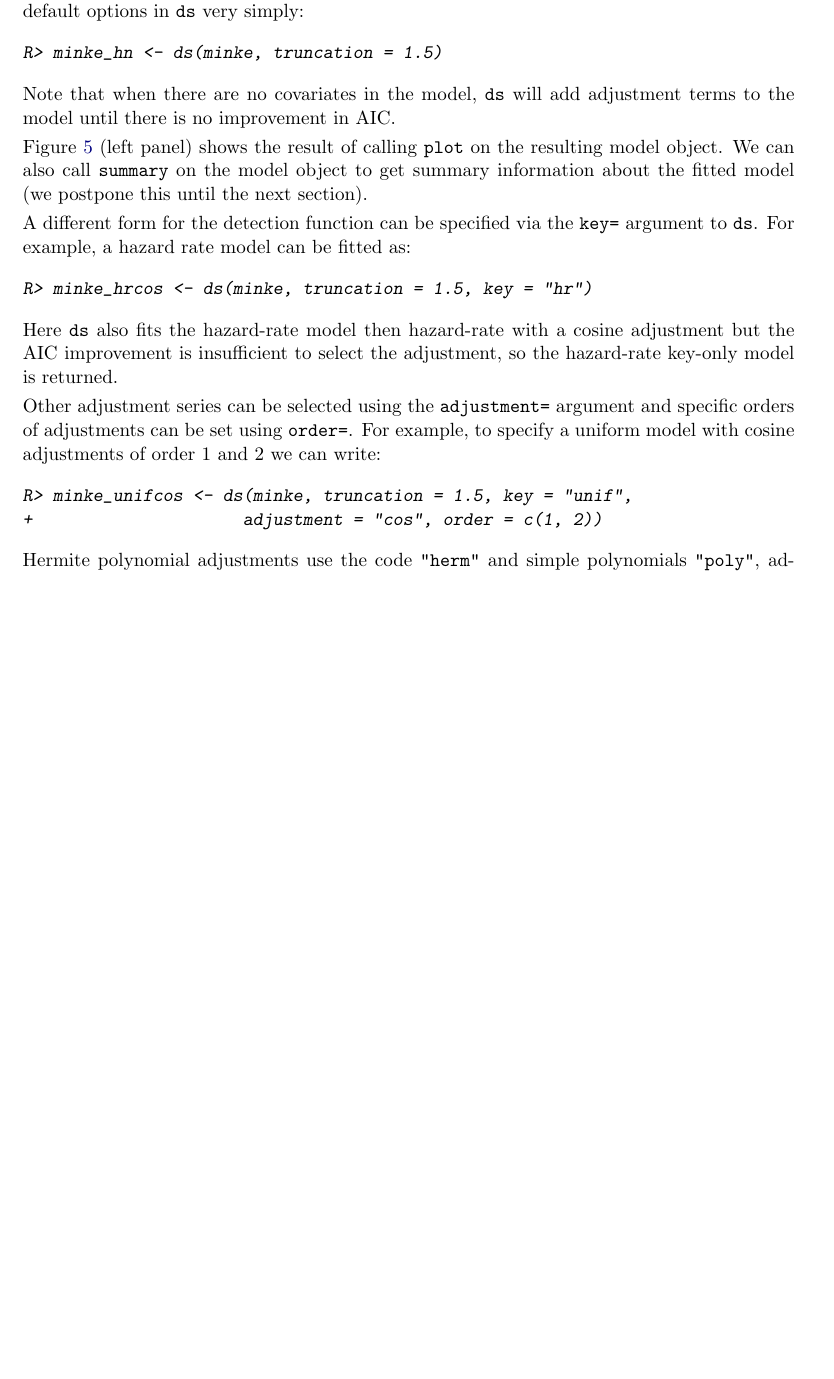
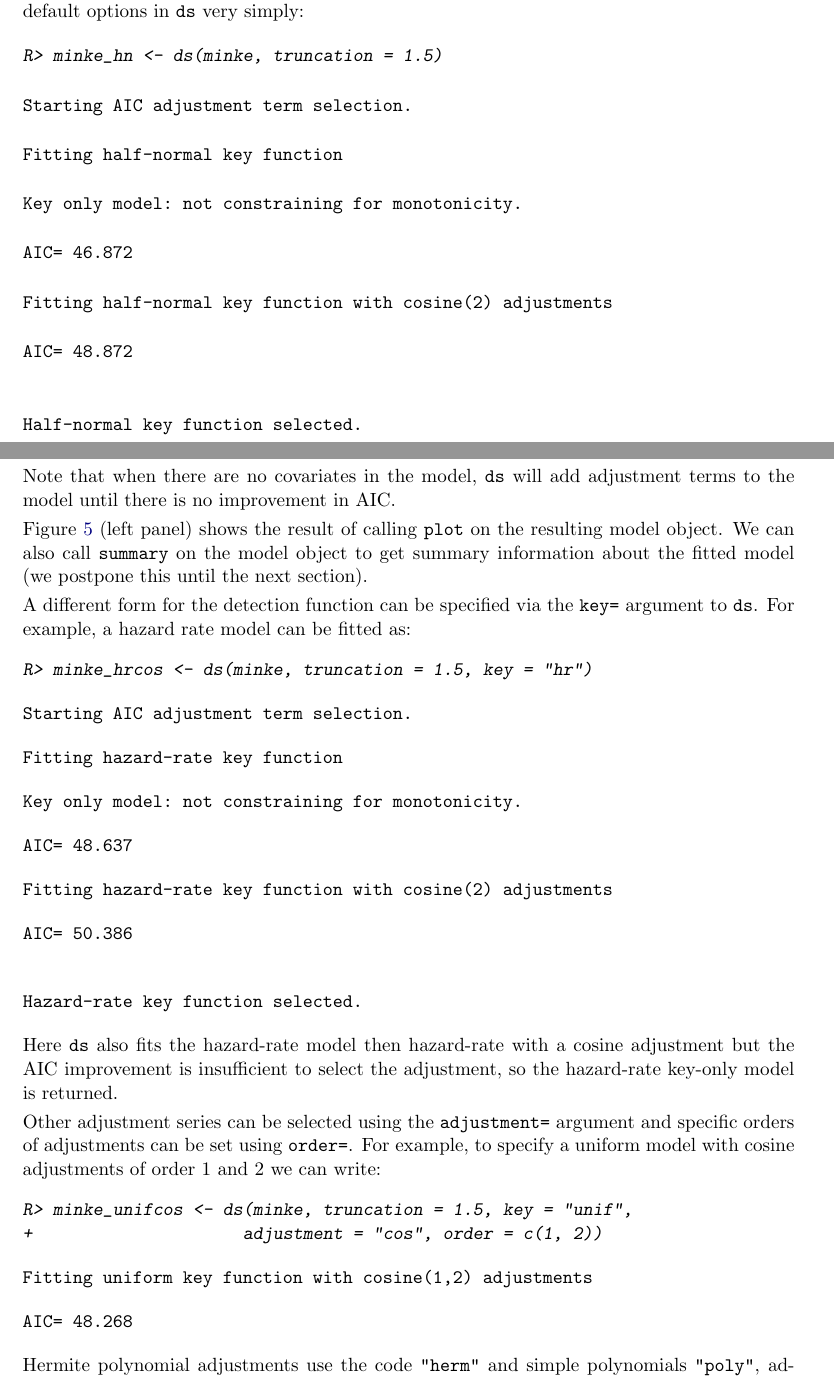
Before and after one commit to dill/distance-package-paper, a LaTeX document (paper.tex): part of page 11 of 28 before the commit and two parts of pages 11 and 12 of 29 after it, the two joined at a grey line, cut so that both start at the same text, the shorter picture padded with empty space. The pictures show the PDF file paper.pdf that the author committed with the source.

Commit message:
okay really nearly there...

```diff
--- a/paper.tex
+++ b/paper.tex
@@ -324,6 +341,28 @@ First we fit a model to the minke whale data, setting the truncation at 1.5km an
 \begin{Sinput}
 R> minke_hn <- ds(minke, truncation = 1.5)
 \end{Sinput}
+\begin{Soutput}
+Starting AIC adjustment term selection.
+\end{Soutput}
+\begin{Soutput}
+Fitting half-normal key function
+\end{Soutput}
+\begin{Soutput}
+Key only model: not constraining for monotonicity.
+\end{Soutput}
+\begin{Soutput}
+AIC= 46.872
+\end{Soutput}
+\begin{Soutput}
+Fitting half-normal key function with cosine(2) adjustments
+\end{Soutput}
+\begin{Soutput}
+AIC= 48.872
+\end{Soutput}
+\begin{Soutput}
+
+Half-normal key function selected.
+\end{Soutput}
 \end{Schunk}
 Note that when there are no covariates in the model, \code{ds} will add adjustment terms to the model until there is no improvement in AIC.
 
@@ -334,6 +373,28 @@ A different form for the detection function can be specified via the \code{key=}
 \begin{Sinput}
 R> minke_hrcos <- ds(minke, truncation = 1.5, key = "hr")
 \end{Sinput}
+\begin{Soutput}
+Starting AIC adjustment term selection.
+\end{Soutput}
+\begin{Soutput}
+Fitting hazard-rate key function
+\end{Soutput}
+\begin{Soutput}
+Key only model: not constraining for monotonicity.
+\end{Soutput}
+\begin{Soutput}
+AIC= 48.637
+\end{Soutput}
+\begin{Soutput}
+Fitting hazard-rate key function with cosine(2) adjustments
+\end{Soutput}
+\begin{Soutput}
+AIC= 50.386
+\end{Soutput}
+\begin{Soutput}
+
+Hazard-rate key function selected.
+\end{Soutput}
 \end{Schunk}
 Here \code{ds} also fits the hazard-rate model then hazard-rate with a cosine adjustment but the AIC improvement is insufficient to select the adjustment, so the hazard-rate key-only model is returned.
 
@@ -343,6 +404,12 @@ Other adjustment series can be selected using the \code{adjustment=} argument an
 R> minke_unifcos <- ds(minke, truncation = 1.5, key = "unif",
 +                     adjustment = "cos", order = c(1, 2))
 \end{Sinput}
+\begin{Soutput}
+Fitting uniform key function with cosine(1,2) adjustments
+\end{Soutput}
+\begin{Soutput}
+AIC= 48.268
+\end{Soutput}
 \end{Schunk}
 Hermite polynomial adjustments use the code \code{"herm"} and simple polynomials \code{"poly"}, adjustment order should be in line with Table \ref{tab:keyadj}.
 
@@ -358,3 +434,6 @@ R> amakihi_hr_obs <- ds(amakihi, truncation = 82.5, transect = "point",
+\begin{Soutput}
+No survey area information supplied, only estimating detection function.
+\end{Soutput}
 \end{Schunk}
 Note that here, unlike with the minke whale data, \code{ds} warns us that we have only supplied enough information to estimate the detection function (not density or abundance).
 
@@ -367,9 +455,14 @@ R> amakihi_hr_obs_mas <- ds(amakihi, truncation = 82.5, transect = "point",
+\begin{Soutput}
+No survey area information supplied, only estimating detection function.
+\end{Soutput}
 \end{Schunk}
 As with the minke whale model, we can plot the resulting models (Figure \ref{fig:minkeamakihi}, middle and right panels). However, for point transect studies, probability density function plots give a better sense of model fit than the detection function plots. This is because when plotting the detection function for point transect data, the histogram must be rescaled to account for the geometry of the point sampler. The amakihi models included covariates, so the plots show the detection function averaged over levels/values of the covariate. Points on the plot indicate probability of detection for each observation. For the \code{amakihi_hr_obs} model we see fairly clear levels of the observer covariate in the points. Looking at the right panel of Figure \ref{fig:minkeamakihi}, this is less clear when adding minutes after sunrise (a continuous covariates) to the model.
 
 \begin{figure}
 \begin{center}
-\includegraphics{paper-minke-amakihi-hn-plot}
+\begin{Schunk}
+
+\includegraphics[width=\maxwidth]{figure/minke-amakihi-hn-plot-1} \end{Schunk}
 \caption{Left: fitted detection function overlayed on the histogram of observed distances for the minke whale data using half-normal model. Centre and right: plots of the probability density function for the amakihi models. Centre, hazard-rate with observer as a covariate; right, hazard-rate model with observer and minutes after sunrise as covariates. Points indicate probability of detection for a given observation (given that observation's covariate values) and lines indicate the average detection function.}
 \label{fig:minkeamakihi}
 \end{center}
@@ -420,3 +514,13 @@ We can generate a Q-Q plot and test results using the \code{gof_ds} function. Fi
 \begin{Sinput}
 R> amakihi_hn <- ds(amakihi, truncation = 82.5, transect = "point",
 +                  key = "hn", adjustment = NULL)
+\end{Sinput}
+\begin{Soutput}
+Fitting half-normal key function
+\end{Soutput}
+\begin{Soutput}
+Key only model: not constraining for monotonicity.
+\end{Soutput}
+\begin{Soutput}
+AIC= 10833.841
+\end{Soutput}
```
Also changed, not shown: paper.pdf, paper.tex (95 more changed lines), 1 other file.
